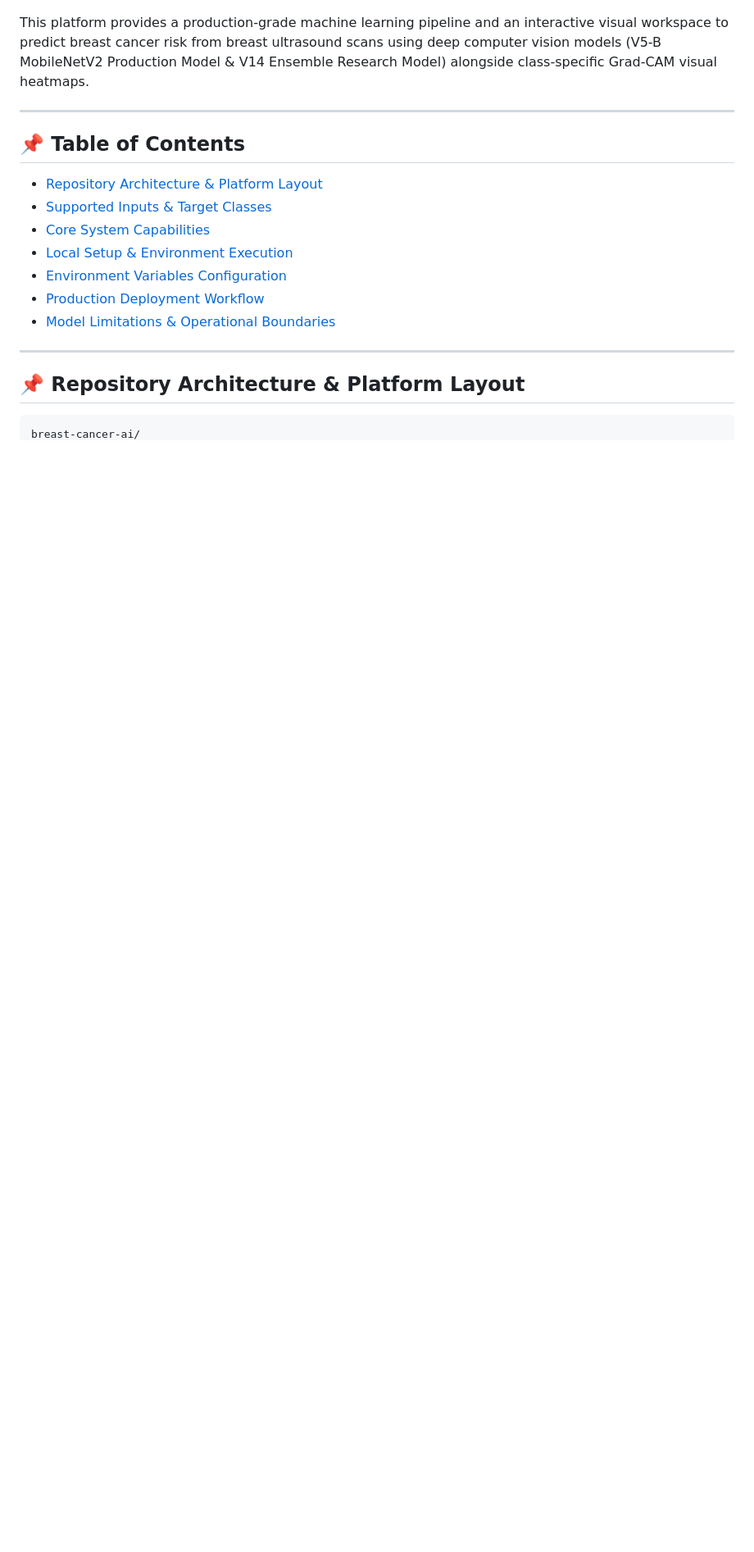
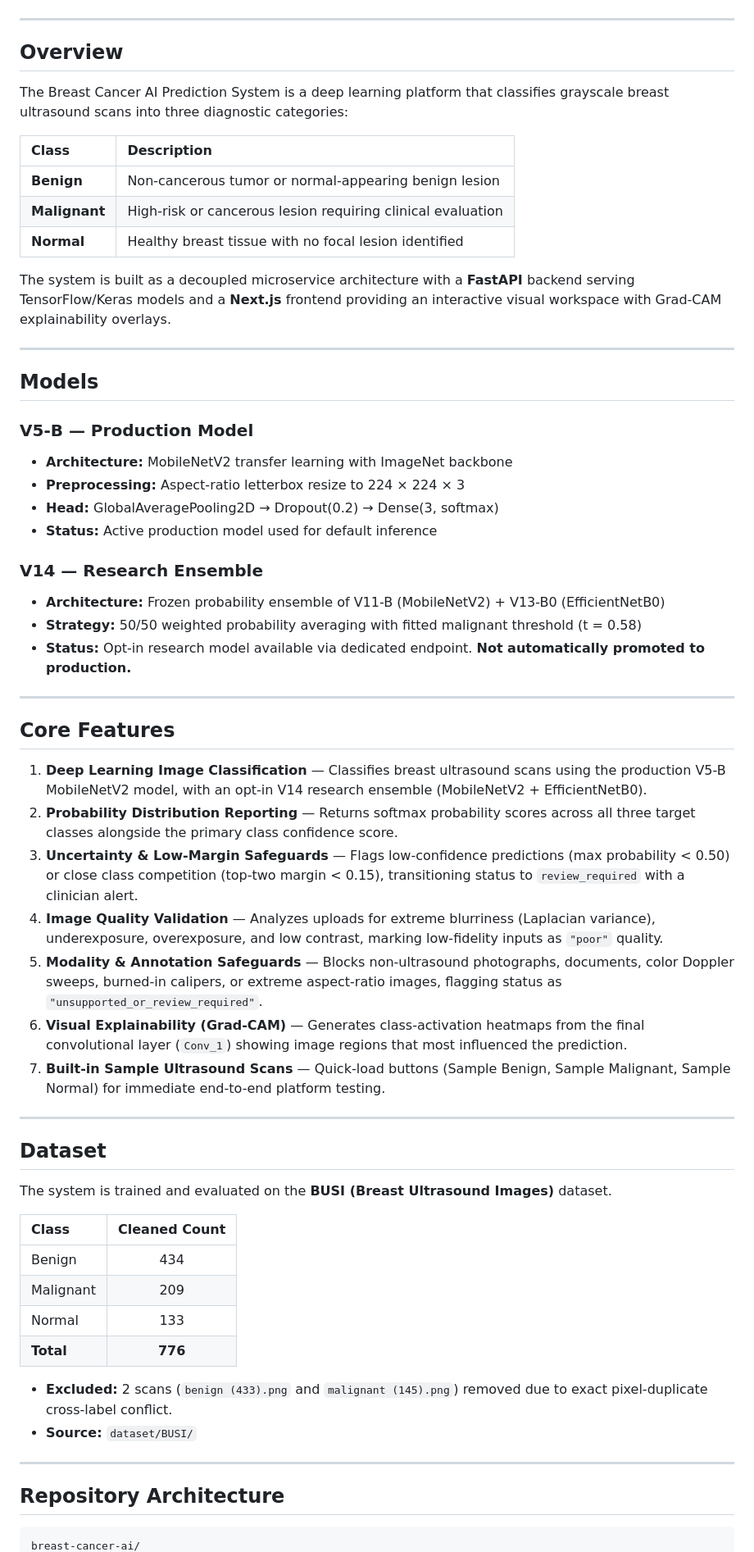
Before and after one commit to KiranbalajiH/breast-cancer-ai, a Markdown page: README.md, the part around one of its changes. Shown at 82% size. Drawn GitHub-style; blank space fills up the shorter version.

Commit message:
docs: update project README

````diff
--- a/README.md
+++ b/README.md
@@ -5,22 +5,66 @@
 
 ![Breast Cancer Ultrasound AI Studio](hero_ultrasound.jpg)
 
-This platform provides a production-grade machine learning pipeline and an interactive visual workspace to predict breast cancer risk from breast ultrasound scans using deep computer vision models (V5-B MobileNetV2 Production Model & V14 Ensemble Research Model) alongside class-specific Grad-CAM visual heatmaps.
+---
+
+## Overview
+
+The Breast Cancer AI Prediction System is a deep learning platform that classifies grayscale breast ultrasound scans into three diagnostic categories:
+
+| Class | Description |
+| :--- | :--- |
+| **Benign** | Non-cancerous tumor or normal-appearing benign lesion |
+| **Malignant** | High-risk or cancerous lesion requiring clinical evaluation |
+| **Normal** | Healthy breast tissue with no focal lesion identified |
+
+The system is built as a decoupled microservice architecture with a **FastAPI** backend serving TensorFlow/Keras models and a **Next.js** frontend providing an interactive visual workspace with Grad-CAM explainability overlays.
 
 ---
 
-## 📌 Table of Contents
-- [Repository Architecture & Platform Layout](#-repository-architecture--platform-layout)
-- [Supported Inputs & Target Classes](#supported-inputs--target-classes)
-- [Core System Capabilities](#core-system-capabilities)
-- [Local Setup & Environment Execution](#local-setup--environment-execution)
-- [Environment Variables Configuration](#environment-variables-configuration)
-- [Production Deployment Workflow](#production-deployment-workflow)
-- [Model Limitations & Operational Boundaries](#model-limitations--operational-boundaries)
+## Models
+
+### V5-B — Production Model
+- **Architecture:** MobileNetV2 transfer learning with ImageNet backbone
+- **Preprocessing:** Aspect-ratio letterbox resize to 224 × 224 × 3
+- **Head:** GlobalAveragePooling2D → Dropout(0.2) → Dense(3, softmax)
+- **Status:** Active production model used for default inference
+
+### V14 — Research Ensemble
+- **Architecture:** Frozen probability ensemble of V11-B (MobileNetV2) + V13-B0 (EfficientNetB0)
+- **Strategy:** 50/50 weighted probability averaging with fitted malignant threshold (t = 0.58)
+- **Status:** Opt-in research model available via dedicated endpoint. **Not automatically promoted to production.**
 
 ---
 
-## 📌 Repository Architecture & Platform Layout
+## Core Features
+
+1. **Deep Learning Image Classification** — Classifies breast ultrasound scans using the production V5-B MobileNetV2 model, with an opt-in V14 research ensemble (MobileNetV2 + EfficientNetB0).
+2. **Probability Distribution Reporting** — Returns softmax probability scores across all three target classes alongside the primary class confidence score.
+3. **Uncertainty & Low-Margin Safeguards** — Flags low-confidence predictions (max probability < 0.50) or close class competition (top-two margin < 0.15), transitioning status to `review_required` with a clinician alert.
+4. **Image Quality Validation** — Analyzes uploads for extreme blurriness (Laplacian variance), underexposure, overexposure, and low contrast, marking low-fidelity inputs as `"poor"` quality.
+5. **Modality & Annotation Safeguards** — Blocks non-ultrasound photographs, documents, color Doppler sweeps, burned-in calipers, or extreme aspect-ratio images, flagging status as `"unsupported_or_review_required"`.
+6. **Visual Explainability (Grad-CAM)** — Generates class-activation heatmaps from the final convolutional layer (`Conv_1`) showing image regions that most influenced the prediction.
+7. **Built-in Sample Ultrasound Scans** — Quick-load buttons (Sample Benign, Sample Malignant, Sample Normal) for immediate end-to-end platform testing.
+
+---
+
+## Dataset
+
+The system is trained and evaluated on the **BUSI (Breast Ultrasound Images)** dataset.
+
+| Class | Cleaned Count |
+| :--- | :---: |
+| Benign | 434 |
+| Malignant | 209 |
+| Normal | 133 |
+| **Total** | **776** |
+
+- **Excluded:** 2 scans (`benign (433).png` and `malignant (145).png`) removed due to exact pixel-duplicate cross-label conflict.
+- **Source:** `dataset/BUSI/`
+
+---
+
+## Repository Architecture
 
 ```
 breast-cancer-ai/
````
Also changed, not shown: other parts of README.md (+167 -97 lines).
